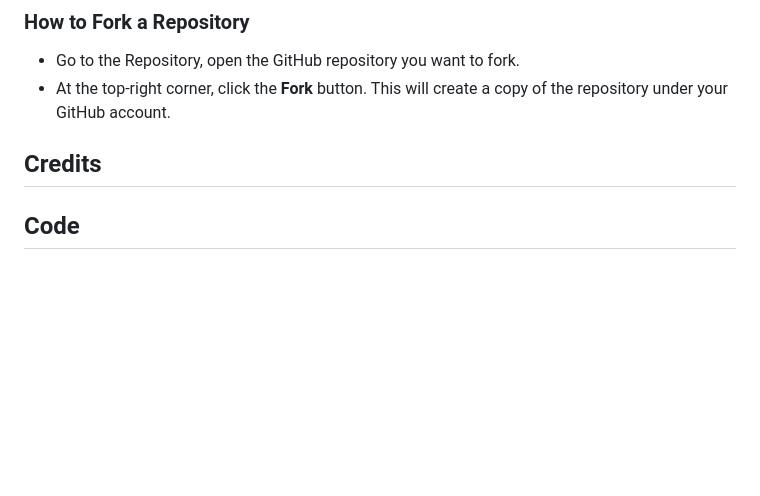
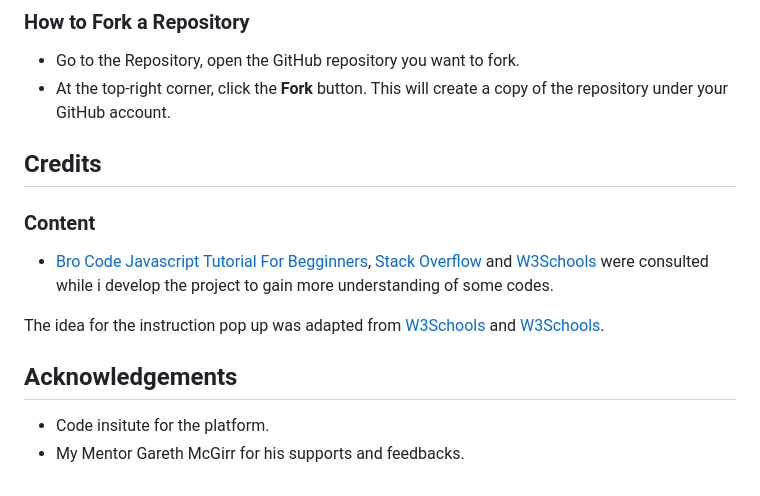
Before and after one commit to Ozi-cheri/tic-tac-toe-game, a Markdown page: README.md, the part around the change. Drawn GitHub-style; blank space fills up the shorter version.

Commit message:
Add texts to readme and modify

```diff
--- a/README.md
+++ b/README.md
@@ -287,4 +287,18 @@ The live site can be found here https://ozi-cheri.github.io/tic-tac-toe-game/
 
  ## Credits
 
- ## Code
+ ### Content
+
+ * [Bro Code Javascript Tutorial For Begginners](https://www.youtube.com/watch?v=Ihy0QziLDf0&list),
+ [Stack Overflow](https://stackoverflow.com/) and  [W3Schools](https://www.w3schools.com/) were consulted while i develop the project to gain more understanding of some codes.
+
+The idea for the instruction pop up was adapted from
+[W3Schools](https://www.w3schools.com/howto/howto_js_popup.asp)
+and
+[W3Schools](https://www.w3schools.com/howto/howto_css_modals.asp).
+
+
+## Acknowledgements
+
+ * Code insitute for the platform.
+ * My Mentor Gareth McGirr for his supports and feedbacks.
```
